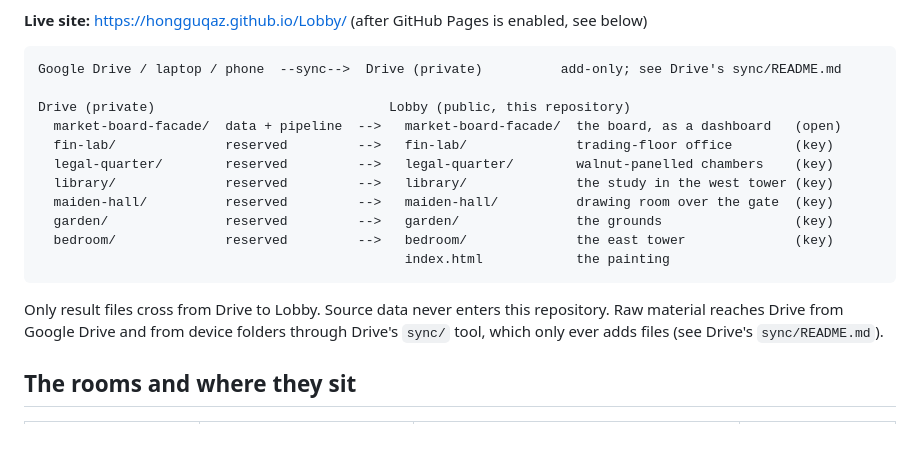
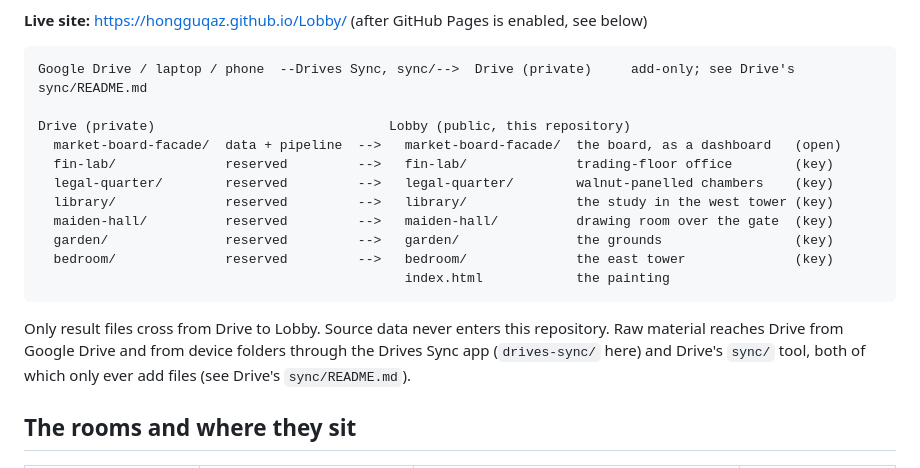
Before and after one commit to hongguqaz/Lobby, a Markdown page: README.md, the part around the change. Rendered like a GitHub page; blank space fills up the shorter version.

Commit message:
Name both inbound tools in the README
Raw material reaches Drive through the Drives Sync app and through Drive's sync/ tool;
the overview line and the diagram now say so.

Co-Authored-By: Claude Fable 5.1 <noreply@anthropic.com>
Claude-Session: https://claude.ai/code/session_018ZBMb8aHk95ivPWZ7AUYKU

````diff
--- a/README.md
+++ b/README.md
@@ -14,7 +14,7 @@ page crossfades between so she blinks, turns to you, talks, waves and points.
 **Live site:** https://hongguqaz.github.io/Lobby/ (after GitHub Pages is enabled, see below)
 
 ```
-Google Drive / laptop / phone  --sync-->  Drive (private)          add-only; see Drive's sync/README.md
+Google Drive / laptop / phone  --Drives Sync, sync/-->  Drive (private)     add-only; see Drive's sync/README.md
 
 Drive (private)                              Lobby (public, this repository)
   market-board-facade/  data + pipeline  -->   market-board-facade/  the board, as a dashboard   (open)
@@ -28,8 +28,8 @@ Drive (private)                              Lobby (public, this repository)
 ```
 
 Only result files cross from Drive to Lobby. Source data never enters this repository. Raw material
-reaches Drive from Google Drive and from device folders through Drive's `sync/` tool, which only
-ever adds files (see Drive's `sync/README.md`).
+reaches Drive from Google Drive and from device folders through the Drives Sync app (`drives-sync/`
+here) and Drive's `sync/` tool, both of which only ever add files (see Drive's `sync/README.md`).
 
 ## The rooms and where they sit
 
````
